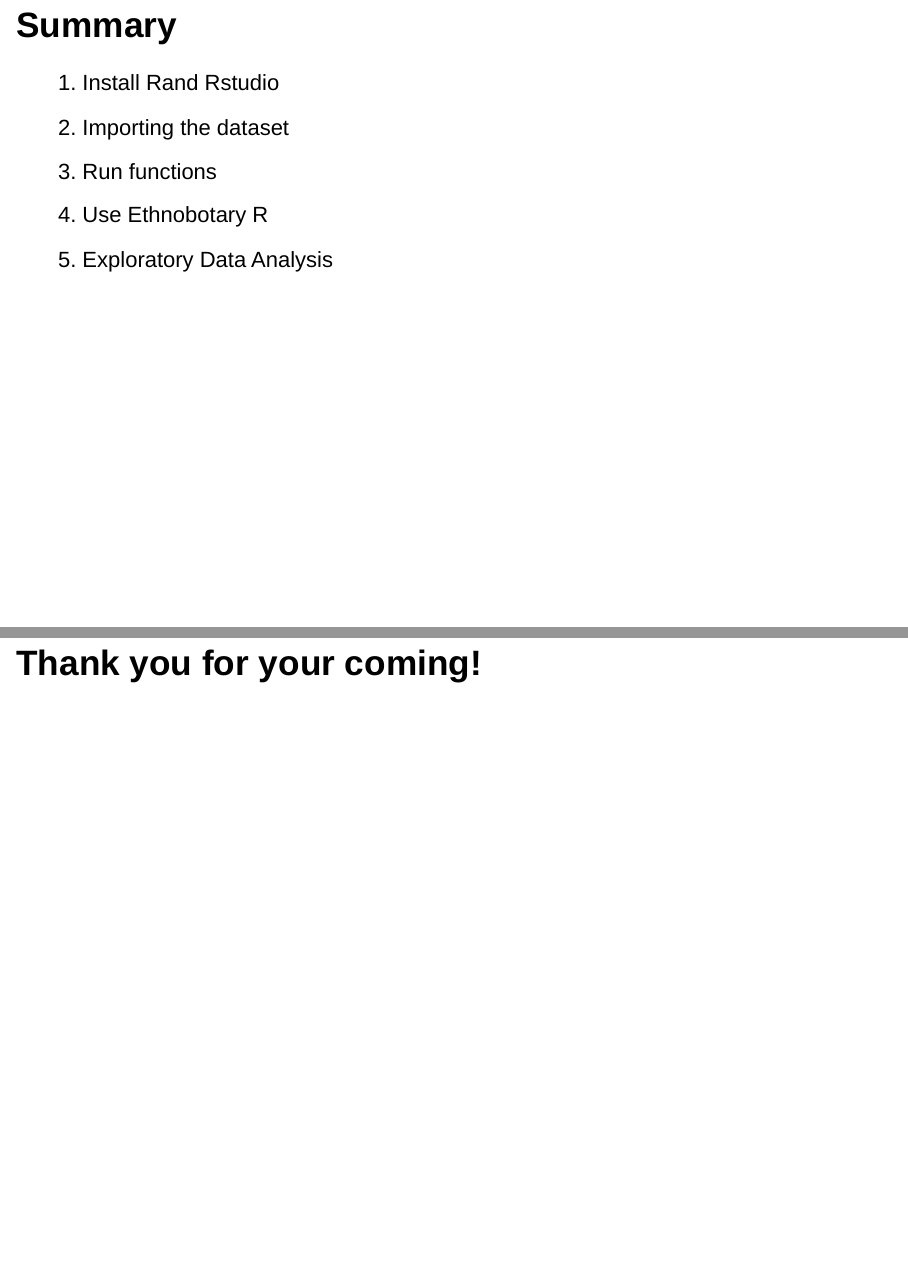
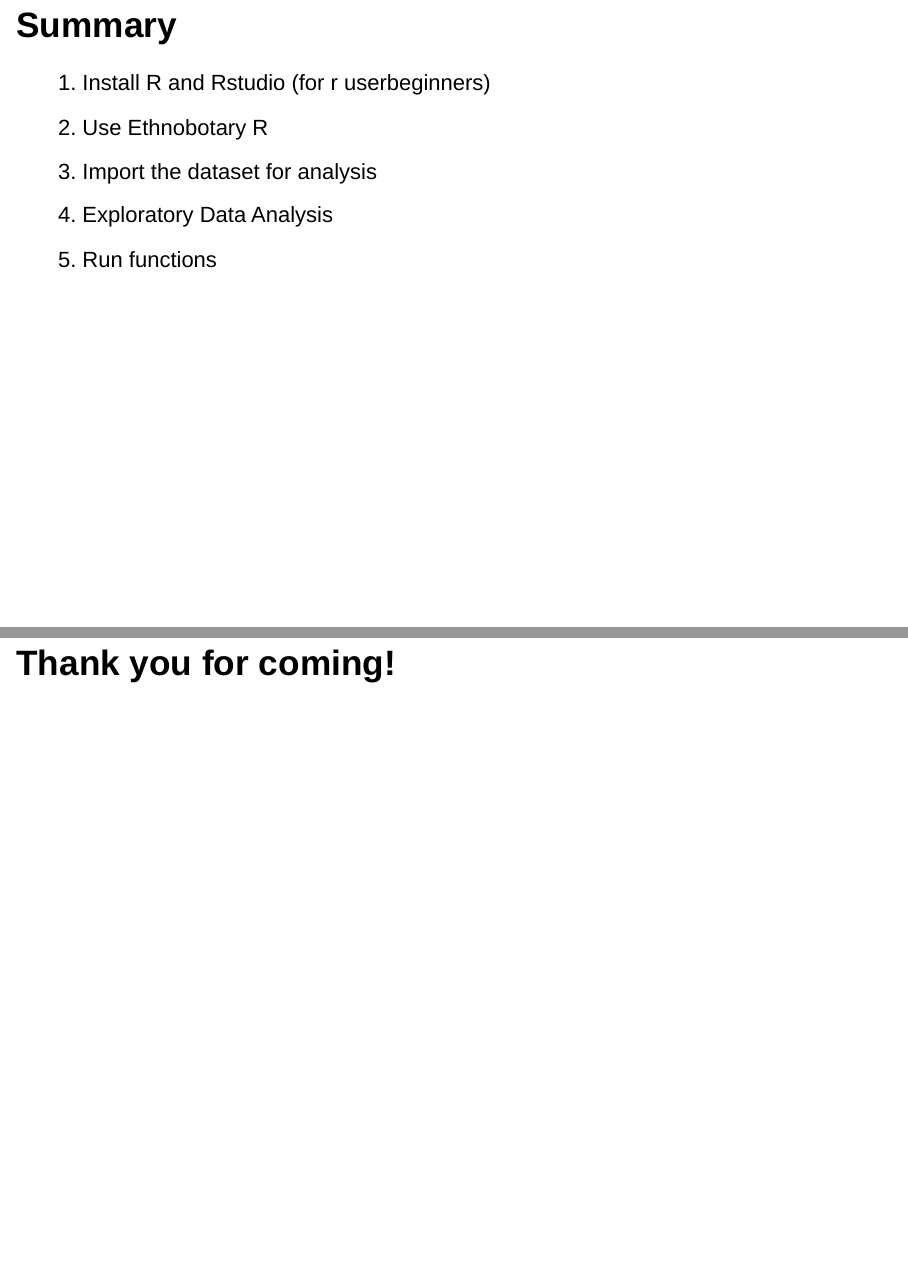
Before and after one commit to EhoumanEvans/EthnobotanyR_lundiFOREN, an R Markdown document (EthnobotanyR_lundiFOREN.Rmd): pages 59 and 60 of 60, joined at a grey line. Rendered offline with R 4.5, knitr and Pandoc, with nearby package versions; drawn as Slidy slides in place of the format the file asks for.

Commit message:
update closing remarks
closing remarks updated for r and rstudio user beginners

```diff
--- a/EthnobotanyR_lundiFOREN.Rmd
+++ b/EthnobotanyR_lundiFOREN.Rmd
@@ -606,10 +606,10 @@
 
 # Closing
 ## Summary
-1. Install Rand Rstudio
-2. Importing the dataset
-3. Run functions
-4. Use Ethnobotary R
-5. Exploratory Data Analysis
+1. Install R and Rstudio (for r userbeginners)
+2. Use Ethnobotary R
+3. Import the dataset for analysis
+4. Exploratory Data Analysis
+5. Run functions
 
-## Thank you for your coming!
+## Thank you for coming!
```
